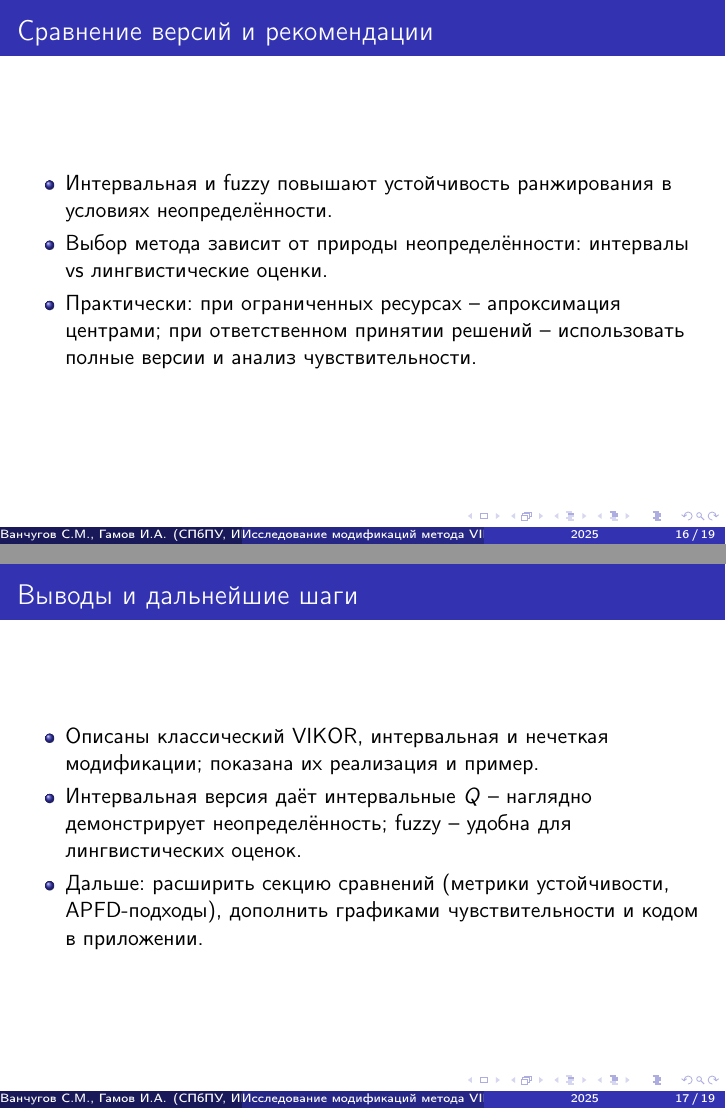
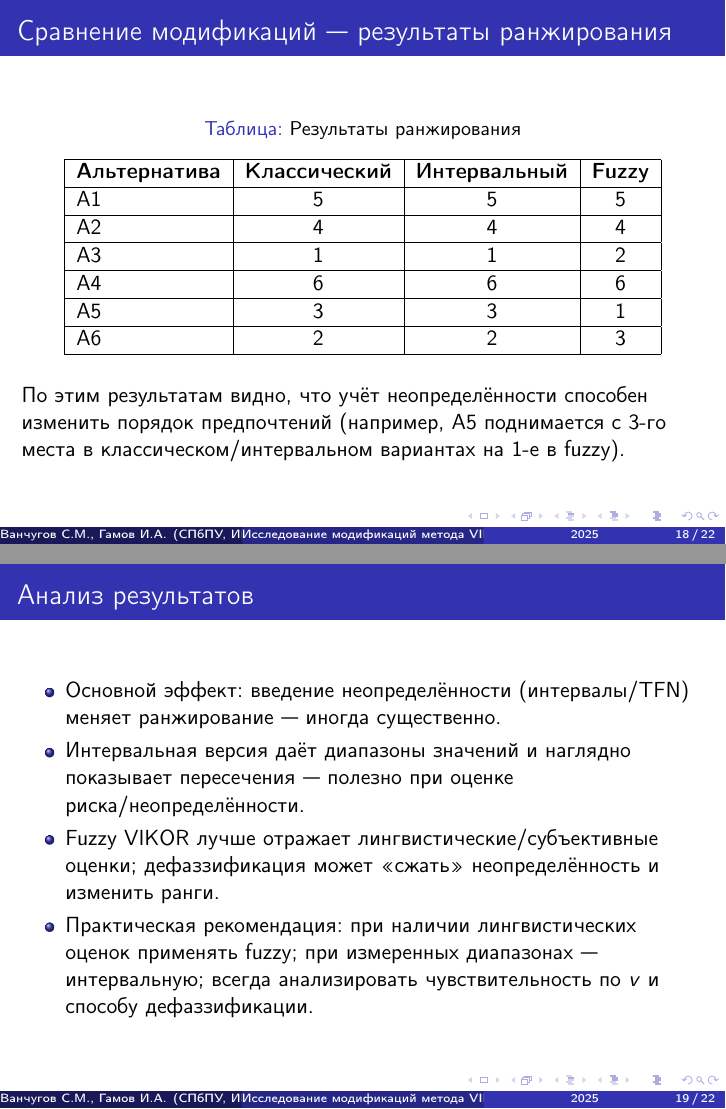
Before and after one commit to Resst/mpr, LaTeX slides (Презентация/main.tex): pages 16 and 17 of 19 before the commit and pages 18 and 19 of 22 after it, joined at a grey line. Compiled offline with pdfLaTeX.

Commit message:
Добавил сравнение результатов модификаций, вывод

```diff
--- a/Презентация/main.tex
+++ b/Презентация/main.tex
@@ -239,18 +263,38 @@ R_i=[\max_j w_j D_{ij}^{\text{low}},\ \max_j w_j D_{ij}^{\text{high}}].
 \end{itemize}
 \end{frame}
 
-% Slide: Сравнение и рекомендации (кратко)
-\begin{frame}{Сравнение версий и рекомендации}
+% Slide: Сравнение и рекомендации
+\begin{frame}{Сравнение модификаций — результаты ранжирования}
+\vspace{-6pt}
+\begin{table}[htbp]
+	\centering
+	\caption{Результаты ранжирования}
+	\label{tab:vikor-results}
+	\begin{tabular}{|l|c|c|c|}
+		\hline
+		\textbf{Альтернатива} & \textbf{Классический} & \textbf{Интервальный} & \textbf{Fuzzy} \\ \hline
+		A1 & 5 & 5 & 5  \\ \hline
+		A2 & 4 & 4 & 4 \\ \hline
+		A3 & 1 & 1 & 2 \\ \hline
+		A4 & 6 & 6 & 6 \\ \hline
+		A5 & 3 & 3 & 1 \\ \hline
+		A6 & 2 & 2 & 3 \\ \hline
+	\end{tabular}
+\end{table}
+\vspace{6pt}
+По этим результатам видно, что учёт неопределённости способен изменить порядок предпочтений (например, A5 поднимается с 3-го места в классическом/интервальном вариантах на 1-е в fuzzy).
+\end{frame}
+
+% Slide: Краткий анализ результатов
+\begin{frame}{Анализ результатов}
 \begin{itemize}
-  \item Интервальная и fuzzy повышают устойчивость ранжирования в условиях неопределённости.
-  \item Выбор метода зависит от природы неопределённости: интервалы vs лингвистические оценки.
-  \item Практически: при ограниченных ресурсах -- апроксимация центрами; при ответственном принятии решений -- использовать полные версии и анализ чувствительности.
+	\item Основной эффект: введение неопределённости (интервалы/TFN) меняет ранжирование — иногда существенно.
+	\item Интервальная версия даёт диапазоны значений и наглядно показывает пересечения — полезно при оценке риска/неопределённости.
+	\item Fuzzy VIKOR лучше отражает лингвистические/субъективные оценки; дефаззификация может «сжать» неопределённость и изменить ранги.
+	\item Практическая рекомендация: при наличии лингвистических оценок применять fuzzy; при измеренных диапазонах — интервальную; всегда анализировать чувствительность по $v$ и способу дефаззификации.
 \end{itemize}
 \end{frame}
 
-% Slide: Выводы и дальнейшие работы
-\begin{frame}{Выводы и дальнейшие шаги}
+% Slide: Выводы
+\begin{frame}{Выводы}
 \begin{itemize}
-  \item Описаны классический VIKOR, интервальная и нечеткая модификации; показана их реализация и пример.
-  \item Интервальная версия даёт интервальные $Q$ -- наглядно демонстрирует неопределённость; fuzzy -- удобна для лингвистических оценок.
-  \item Дальше: расширить секцию сравнений (метрики устойчивости, APFD-подходы), дополнить графиками чувствительности и кодом в приложении.
```
Also changed, not shown: Презентация/main.pdf, Презентация/main.tex (36 more changed lines), 5 other files.
